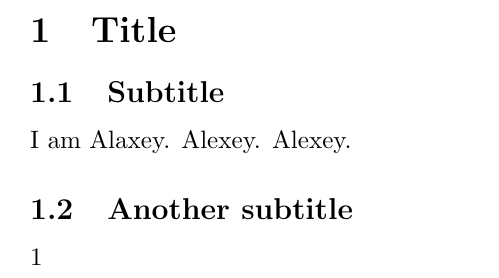
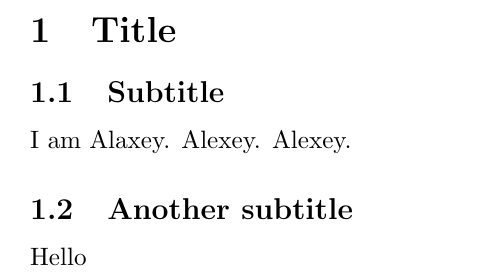
Before and after one commit to 0j/Texlipse, a LaTeX document (Latest/document.tex): part of the page, cut so that both start at the same text. Compiled offline with pdfLaTeX.

Commit message:
Signed-off-by: Alexey <alexey.vorobyev@angstrom.uu.se>

```diff
--- a/Latest/document.tex
+++ b/Latest/document.tex
@@ -11,6 +11,6 @@
 I am Alaxey. Alexey. Alexey.
 \subsection{Another subtitle}
 
-1
+Hello
 
 \end{document}
```
